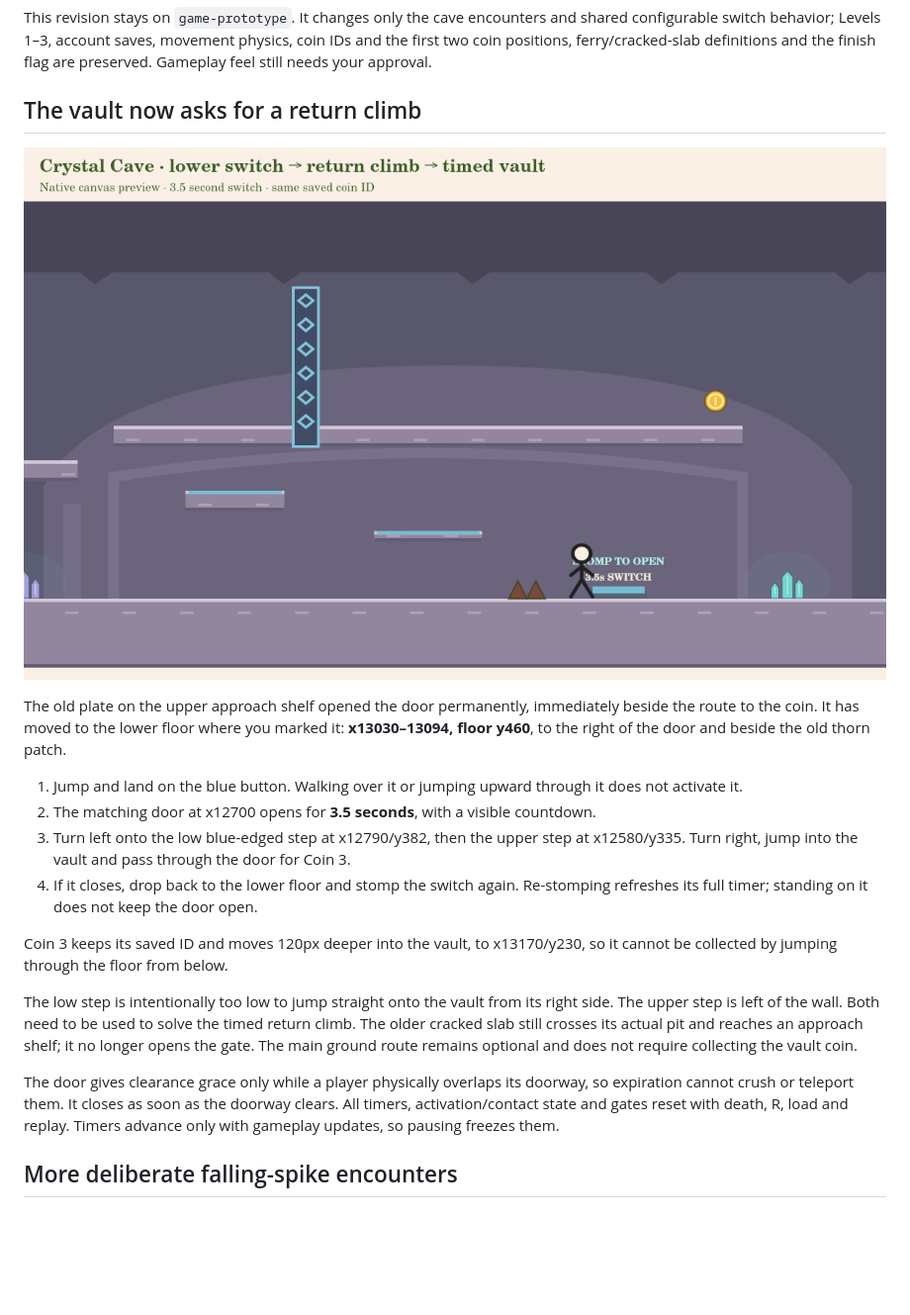
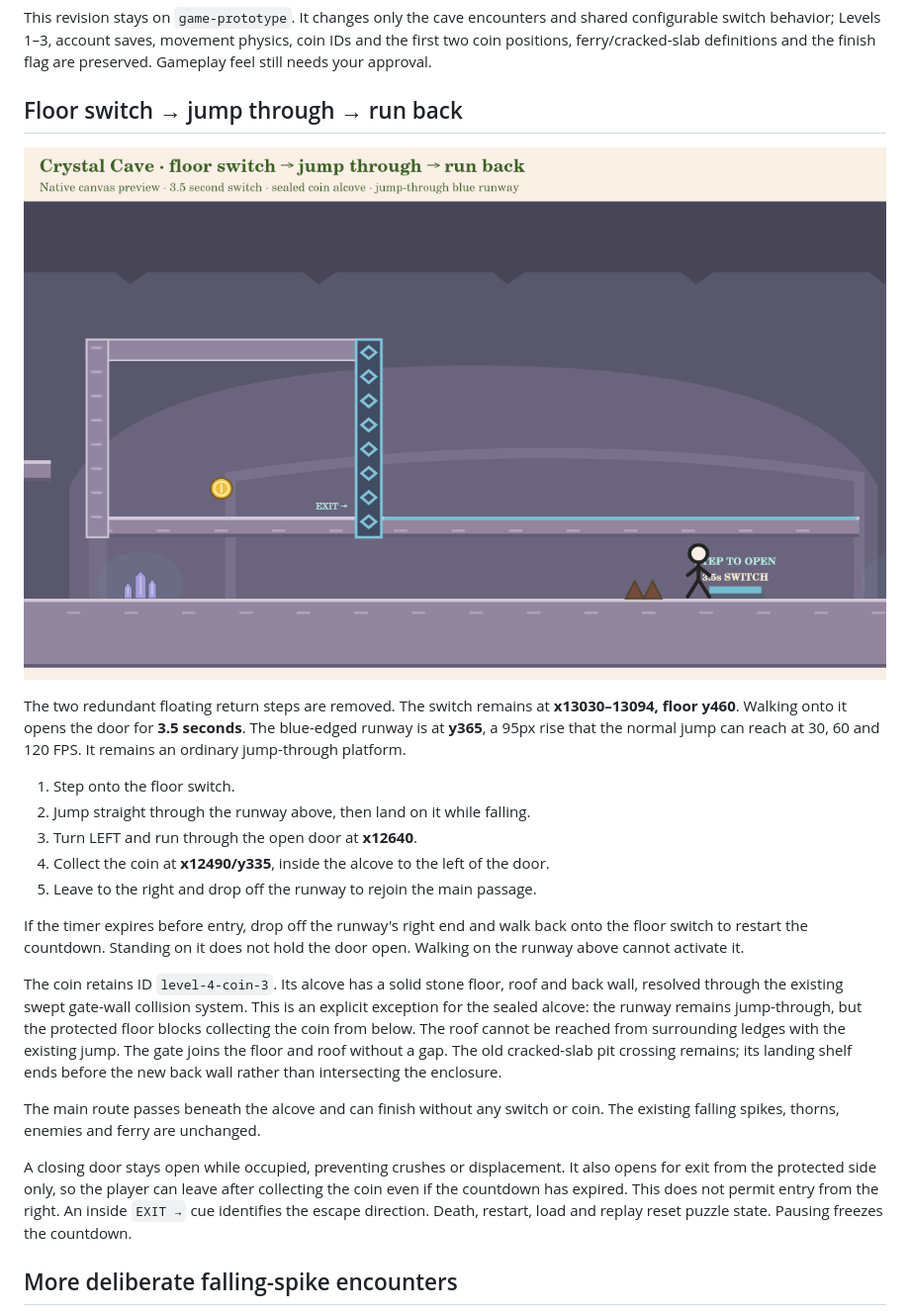
Before and after one commit to cis3296-f26/QuestManager, a Markdown page: game/docs/TIMED_CAVE_PLAYTEST.md, the part around one of its changes. Shown at 99% size. Rendered like a GitHub page; pictures changed too: game/docs/timed-vault-preview.png; blank space fills up the shorter version.

```diff
--- a/game/docs/TIMED_CAVE_PLAYTEST.md
+++ b/game/docs/TIMED_CAVE_PLAYTEST.md
@@ -5,35 +5,41 @@ shared configurable switch behavior; Levels 1–3, account saves, movement physi
 coin IDs and the first two coin positions, ferry/cracked-slab definitions and the finish flag are preserved.
 Gameplay feel still needs your approval.
 
-## The vault now asks for a return climb
+## Floor switch → jump through → run back
 
 ![Native canvas preview of the revised vault](timed-vault-preview.png)
 
-The old plate on the upper approach shelf opened the door permanently, immediately
-beside the route to the coin. It has moved to the lower floor where you marked it:
-**x13030–13094, floor y460**, to the right of the door and beside the old thorn patch.
+The two redundant floating return steps are removed. The switch remains at
+**x13030–13094, floor y460**. Walking onto it opens the door for **3.5 seconds**.
+The blue-edged runway is at **y365**, a 95px rise that the normal jump can reach
+at 30, 60 and 120 FPS. It remains an ordinary jump-through platform.
 
-1. Jump and land on the blue button. Walking over it or jumping upward through it
-   does not activate it.
-2. The matching door at x12700 opens for **3.5 seconds**, with a visible countdown.
-3. Turn left onto the low blue-edged step at x12790/y382, then the upper step at
-   x12580/y335. Turn right, jump into the vault and pass through the door for Coin 3.
-4. If it closes, drop back to the lower floor and stomp the switch again. Re-stomping
-   refreshes its full timer; standing on it does not keep the door open.
+1. Step onto the floor switch.
+2. Jump straight through the runway above, then land on it while falling.
+3. Turn LEFT and run through the open door at **x12640**.
+4. Collect the coin at **x12490/y335**, inside the alcove to the left of the door.
+5. Leave to the right and drop off the runway to rejoin the main passage.
 
-Coin 3 keeps its saved ID and moves 120px deeper into the vault, to x13170/y230,
-so it cannot be collected by jumping through the floor from below.
+If the timer expires before entry, drop off the runway's right end and walk back
+onto the floor switch to restart the countdown. Standing on it does not hold the
+door open. Walking on the runway above cannot activate it.
 
-The low step is intentionally too low to jump straight onto the vault from its right
-side. The upper step is left of the wall. Both need to be used to solve the timed
-return climb. The older cracked slab still crosses its actual pit and reaches an
-approach shelf; it no longer opens the gate. The main ground route remains optional
-and does not require collecting the vault coin.
+The coin retains ID `level-4-coin-3`. Its alcove has a solid stone floor, roof and
+back wall, resolved through the existing swept gate-wall collision system. This
+is an explicit exception for the sealed alcove: the runway remains jump-through,
+but the protected floor blocks collecting the coin from below. The roof cannot be
+reached from surrounding ledges with the existing jump. The gate joins the floor
+and roof without a gap. The old cracked-slab pit crossing remains; its landing
+shelf ends before the new back wall rather than intersecting the enclosure.
 
-The door gives clearance grace only while a player physically overlaps its doorway,
-so expiration cannot crush or teleport them. It closes as soon as the doorway clears.
-All timers, activation/contact state and gates reset with death, R, load and replay.
-Timers advance only with gameplay updates, so pausing freezes them.
+The main route passes beneath the alcove and can finish without any switch or
+coin. The existing falling spikes, thorns, enemies and ferry are unchanged.
+
+A closing door stays open while occupied, preventing crushes or displacement.
+It also opens for exit from the protected side only, so the player can leave after
+collecting the coin even if the countdown has expired. This does not permit entry
+from the right. An inside `EXIT →` cue identifies the escape direction.
+Death, restart, load and replay reset puzzle state. Pausing freezes the countdown.
 
 ## More deliberate falling-spike encounters
 
```
Also changed, not shown: other parts of game/docs/TIMED_CAVE_PLAYTEST.md (+32 -26 lines), game/docs/LEVEL4_PLAYTEST.md (+4 -4 lines), 12 other files.
